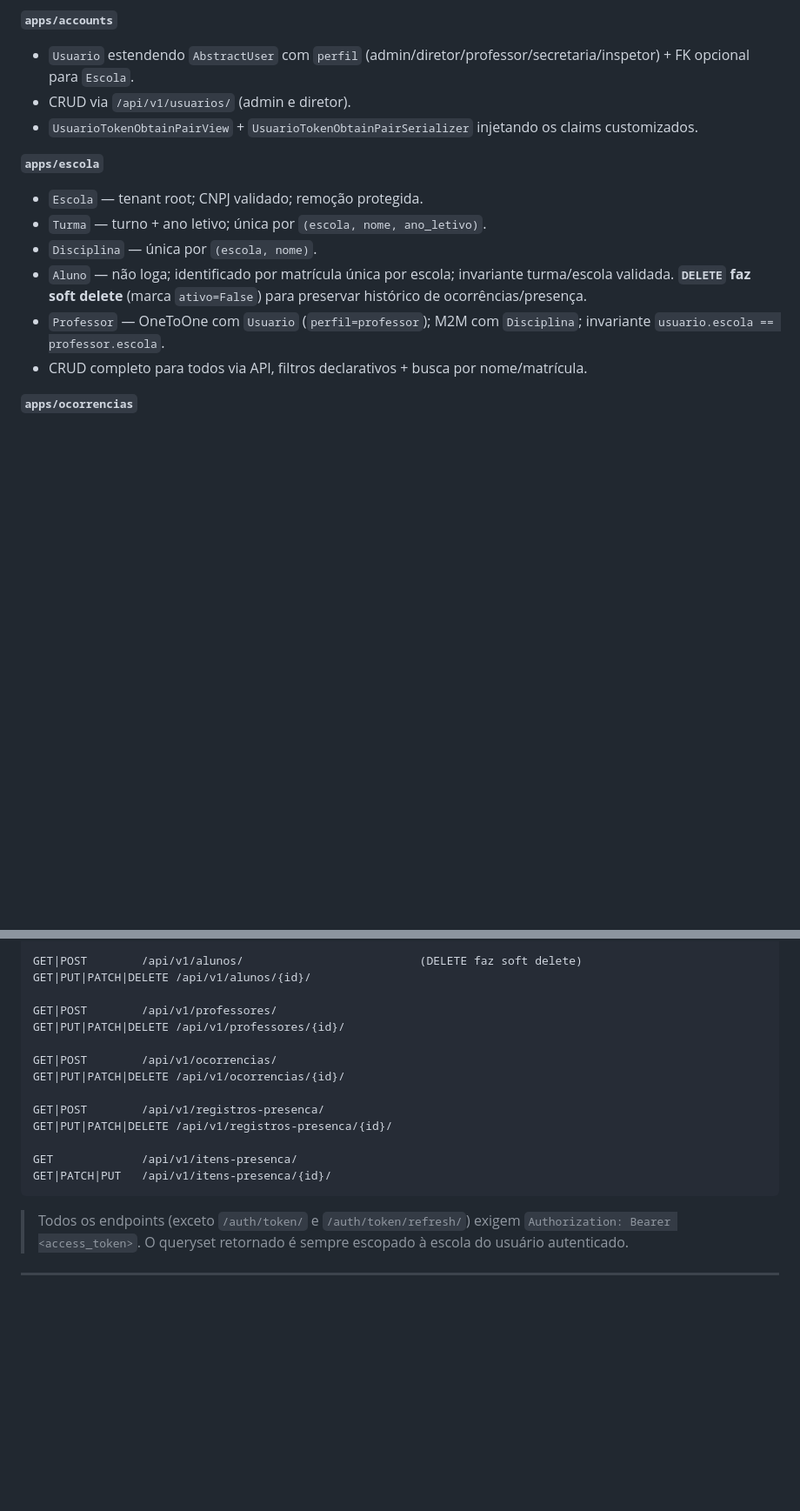
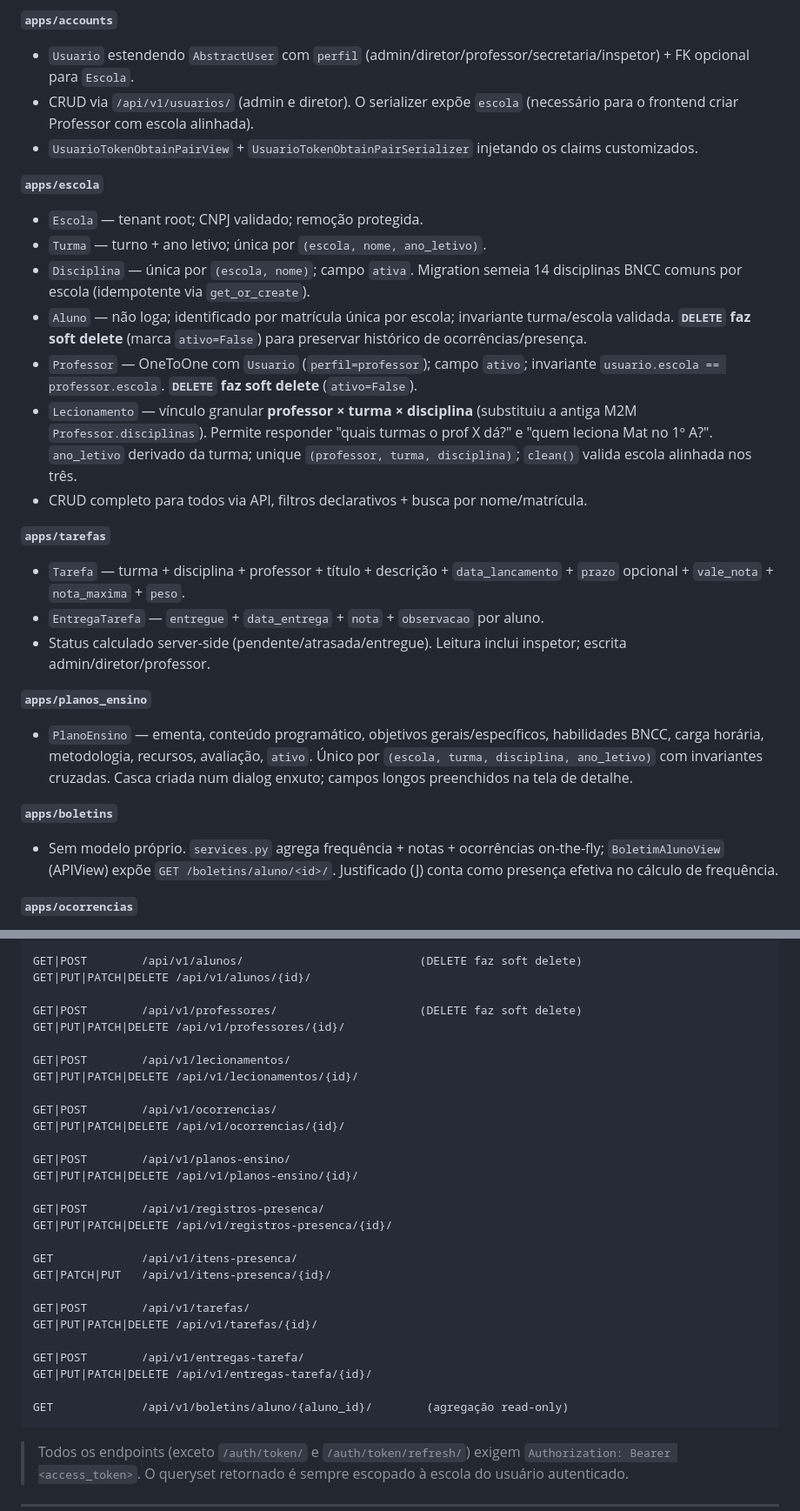
Before and after one commit to Diniz-J/Diario-Escolar, a Markdown page: README.md, 2 parts joined by grey strips. Shown at 87% size. Drawn GitHub-style; blank space fills up the shorter version.

````diff
--- a/README.md
+++ b/README.md
@@ -120,16 +130,28 @@ Cada app de domínio segue o mesmo layout (`models.py`, `serializers.py`, `views
 
 **`apps/accounts`**
 - `Usuario` estendendo `AbstractUser` com `perfil` (admin/diretor/professor/secretaria/inspetor) + FK opcional para `Escola`.
-- CRUD via `/api/v1/usuarios/` (admin e diretor).
+- CRUD via `/api/v1/usuarios/` (admin e diretor). O serializer expõe `escola` (necessário para o frontend criar Professor com escola alinhada).
 - `UsuarioTokenObtainPairView` + `UsuarioTokenObtainPairSerializer` injetando os claims customizados.
 
 **`apps/escola`**
 - `Escola` — tenant root; CNPJ validado; remoção protegida.
 - `Turma` — turno + ano letivo; única por `(escola, nome, ano_letivo)`.
-- `Disciplina` — única por `(escola, nome)`.
+- `Disciplina` — única por `(escola, nome)`; campo `ativa`. Migration semeia 14 disciplinas BNCC comuns por escola (idempotente via `get_or_create`).
 - `Aluno` — não loga; identificado por matrícula única por escola; invariante turma/escola validada. **`DELETE` faz soft delete** (marca `ativo=False`) para preservar histórico de ocorrências/presença.
-- `Professor` — OneToOne com `Usuario` (`perfil=professor`); M2M com `Disciplina`; invariante `usuario.escola == professor.escola`.
+- `Professor` — OneToOne com `Usuario` (`perfil=professor`); campo `ativo`; invariante `usuario.escola == professor.escola`. **`DELETE` faz soft delete** (`ativo=False`).
+- `Lecionamento` — vínculo granular **professor × turma × disciplina** (substituiu a antiga M2M `Professor.disciplinas`). Permite responder "quais turmas o prof X dá?" e "quem leciona Mat no 1º A?". `ano_letivo` derivado da turma; unique `(professor, turma, disciplina)`; `clean()` valida escola alinhada nos três.
 - CRUD completo para todos via API, filtros declarativos + busca por nome/matrícula.
+
+**`apps/tarefas`**
+- `Tarefa` — turma + disciplina + professor + título + descrição + `data_lancamento` + `prazo` opcional + `vale_nota` + `nota_maxima` + `peso`.
+- `EntregaTarefa` — `entregue` + `data_entrega` + `nota` + `observacao` por aluno.
+- Status calculado server-side (pendente/atrasada/entregue). Leitura inclui inspetor; escrita admin/diretor/professor.
+
+**`apps/planos_ensino`**
+- `PlanoEnsino` — ementa, conteúdo programático, objetivos gerais/específicos, habilidades BNCC, carga horária, metodologia, recursos, avaliação, `ativo`. Único por `(escola, turma, disciplina, ano_letivo)` com invariantes cruzadas. Casca criada num dialog enxuto; campos longos preenchidos na tela de detalhe.
+
+**`apps/boletins`**
+- Sem modelo próprio. `services.py` agrega frequência + notas + ocorrências on-the-fly; `BoletimAlunoView` (APIView) expõe `GET /boletins/aluno/<id>/`. Justificado (J) conta como presença efetiva no cálculo de frequência.
 
 **`apps/ocorrencias`**
 - `Ocorrencia` — turma + aluno + professor opcional + descrição + data + status (`aberta`/`em_andamento`/`resolvida`/`arquivada`).
@@ -166,17 +188,31 @@ GET|PUT|PATCH|DELETE /api/v1/disciplinas/{id}/
 GET|POST        /api/v1/alunos/                          (DELETE faz soft delete)
 GET|PUT|PATCH|DELETE /api/v1/alunos/{id}/
 
-GET|POST        /api/v1/professores/
+GET|POST        /api/v1/professores/                     (DELETE faz soft delete)
 GET|PUT|PATCH|DELETE /api/v1/professores/{id}/
+
+GET|POST        /api/v1/lecionamentos/
+GET|PUT|PATCH|DELETE /api/v1/lecionamentos/{id}/
 
 GET|POST        /api/v1/ocorrencias/
 GET|PUT|PATCH|DELETE /api/v1/ocorrencias/{id}/
+
+GET|POST        /api/v1/planos-ensino/
+GET|PUT|PATCH|DELETE /api/v1/planos-ensino/{id}/
 
 GET|POST        /api/v1/registros-presenca/
 GET|PUT|PATCH|DELETE /api/v1/registros-presenca/{id}/
 
 GET             /api/v1/itens-presenca/
 GET|PATCH|PUT   /api/v1/itens-presenca/{id}/
+
+GET|POST        /api/v1/tarefas/
+GET|PUT|PATCH|DELETE /api/v1/tarefas/{id}/
+
+GET|POST        /api/v1/entregas-tarefa/
+GET|PUT|PATCH|DELETE /api/v1/entregas-tarefa/{id}/
+
+GET             /api/v1/boletins/aluno/{aluno_id}/        (agregação read-only)
 ```
 
 > Todos os endpoints (exceto `/auth/token/` e `/auth/token/refresh/`) exigem `Authorization: Bearer <access_token>`. O queryset retornado é sempre escopado à escola do usuário autenticado.
````
Also changed, not shown: other parts of README.md (+43 -22 lines).
